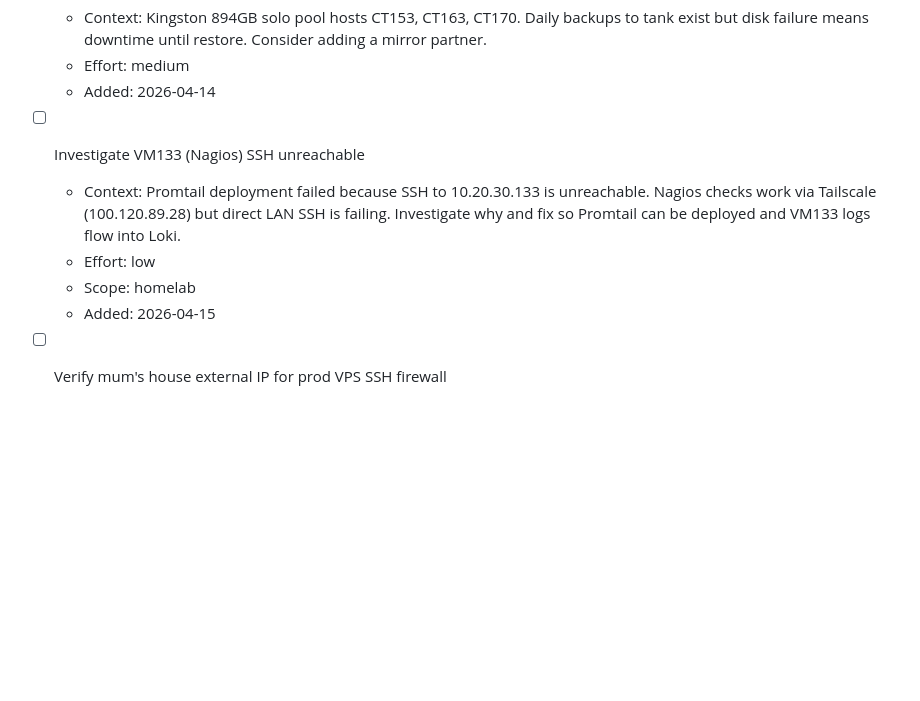
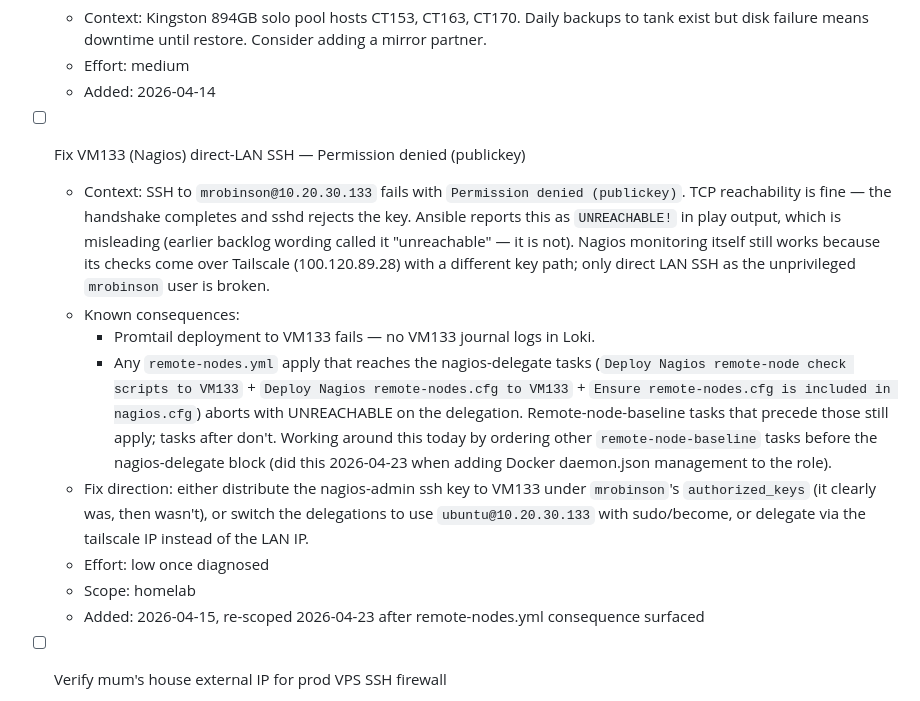
Before and after one commit to laxdog/homelab, a Markdown page: docs/backlog.md, the part around the change. GitHub-like rendering; blank space fills up the shorter version.

Commit message:
docs(backlog): re-scope VM133 SSH item after remote-nodes.yml impact
The existing 2026-04-15 entry called it "SSH to 10.20.30.133 is
unreachable". That's how Ansible reports it but the real error is
Permission denied (publickey) — a key/auth problem, not a
reachability one. Today's 2026-04-23 docker-MTU apply surfaced a
second consequence beyond the originally-filed Promtail impact:
any `remote-nodes.yml` run that reaches the Nagios-delegate block
(three tasks near the end of `remote-node-baseline` that push
check scripts, remote-nodes.cfg, and the nagios.cfg include) dies
UNREACHABLE on the delegation — aborting everything after those
tasks in the role.

Updates the item to: accurate title, accurate error, full list of
known consequences, and concrete fix directions. Today's
docker-MTU work (commit db836fd) landed despite this bug only
because the new tasks were placed early in the role; future role
work in `remote-node-baseline` needs to stay ahead of the
nagios-delegate block until this is fixed.

Co-Authored-By: Claude Opus 4.7 (1M context) <noreply@anthropic.com>

```diff
--- a/docs/backlog.md
+++ b/docs/backlog.md
@@ -127,11 +127,15 @@ Homelab agent scope only. Per-agent backlogs live in `docs/agents/<name>.md`.
   - Effort: medium
   - Added: 2026-04-14
 
-- [ ] Investigate VM133 (Nagios) SSH unreachable
-  - Context: Promtail deployment failed because SSH to 10.20.30.133 is unreachable. Nagios checks work via Tailscale (100.120.89.28) but direct LAN SSH is failing. Investigate why and fix so Promtail can be deployed and VM133 logs flow into Loki.
-  - Effort: low
+- [ ] Fix VM133 (Nagios) direct-LAN SSH — Permission denied (publickey)
+  - Context: SSH to `mrobinson@10.20.30.133` fails with `Permission denied (publickey)`. TCP reachability is fine — the handshake completes and sshd rejects the key. Ansible reports this as `UNREACHABLE!` in play output, which is misleading (earlier backlog wording called it "unreachable" — it is not). Nagios monitoring itself still works because its checks come over Tailscale (100.120.89.28) with a different key path; only direct LAN SSH as the unprivileged `mrobinson` user is broken.
+  - Known consequences:
+    - Promtail deployment to VM133 fails — no VM133 journal logs in Loki.
+    - Any `remote-nodes.yml` apply that reaches the nagios-delegate tasks (`Deploy Nagios remote-node check scripts to VM133` + `Deploy Nagios remote-nodes.cfg to VM133` + `Ensure remote-nodes.cfg is included in nagios.cfg`) aborts with UNREACHABLE on the delegation. Remote-node-baseline tasks that precede those still apply; tasks after don't. Working around this today by ordering other `remote-node-baseline` tasks before the nagios-delegate block (did this 2026-04-23 when adding Docker daemon.json management to the role).
+  - Fix direction: either distribute the nagios-admin ssh key to VM133 under `mrobinson`'s `authorized_keys` (it clearly was, then wasn't), or switch the delegations to use `ubuntu@10.20.30.133` with sudo/become, or delegate via the tailscale IP instead of the LAN IP.
+  - Effort: low once diagnosed
   - Scope: homelab
-  - Added: 2026-04-15
+  - Added: 2026-04-15, re-scoped 2026-04-23 after remote-nodes.yml consequence surfaced
 
 - [ ] Verify mum's house external IP for prod VPS SSH firewall
   - Context: 109.155.65.157 is a residential BT/EE dynamic IP. If it changes, SSH from mum's house to the prod VPS will break. Periodically verify the IP matches the firewall rule. Long-term fix is Tailscale-only SSH which eliminates this entirely.
```
